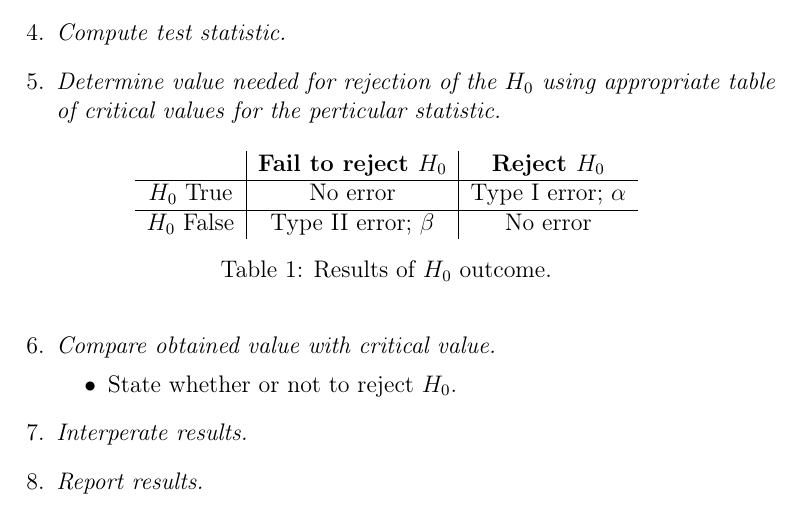
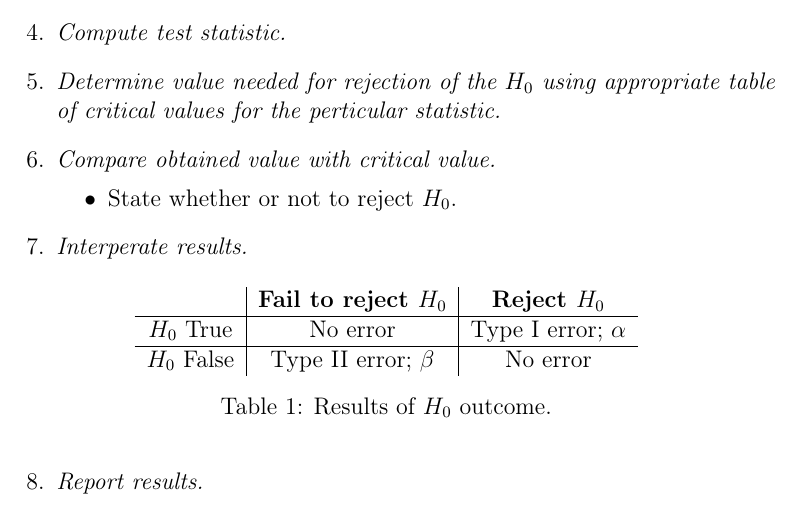
Before and after one commit to LukaTri/DMC-216-Notes-and-Resources, a LaTeX document (chapter_notes.tex): part of page 3 of 3, cut so that both start at the same text. Compiled offline with pdfLaTeX.

Commit message:
Modify .tex file; moved Table 1 to correct spot (this time).

```diff
--- a/chapter_notes.tex
+++ b/chapter_notes.tex
@@ -78,6 +78,11 @@ While there are some similarities to parametric testing, the nonparametric proce
 	\item \emph{Use appropriate test statistic.}
 	\item \emph{Compute test statistic.}
 	\item \emph{Determine value needed for rejection of the $H_{0}$ using appropriate table of critical values for the perticular statistic.}
+	\item \emph{Compare obtained value with critical value.}
+		\begin{compactitem}
+			\item State whether or not to  reject $H_{0}$.
+		\end{compactitem}
+	\item \emph{Interperate results.}
 		\begin{table}[h]
 			\centering
 			\begin{tabular}{c|c|c}
@@ -89,11 +94,6 @@ While there are some similarities to parametric testing, the nonparametric proce
 			\end{tabular}
 			\caption{Results of $H_{0}$ outcome.}
 		\end{table}
-	\item \emph{Compare obtained value with critical value.}
-		\begin{compactitem}
-			\item State whether or not to  reject $H_{0}$.
-		\end{compactitem}
-	\item \emph{Interperate results.}
 	\item \emph{Report results.}
 \end{enumerate}
 
```
Also changed, not shown: chapter_notes.pdf.
